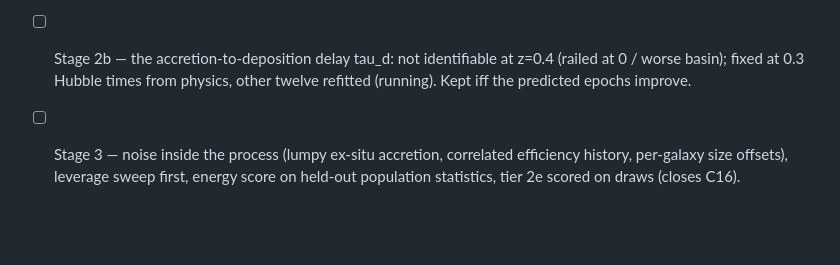
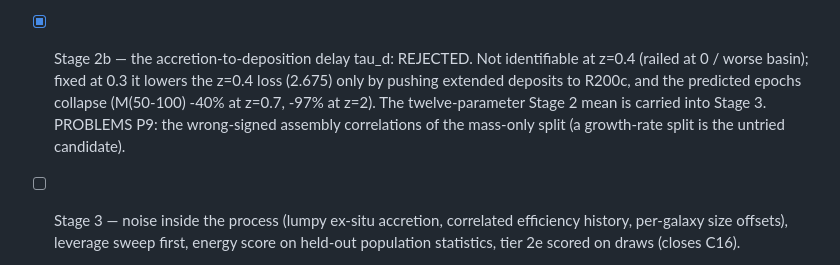
Before and after one commit to dr-guangtou/hongshao, a Markdown page: doc/todo.md, the part around the change. Rendered like a GitHub page; blank space fills up the shorter version.

```diff
--- a/doc/todo.md
+++ b/doc/todo.md
@@ -2314,9 +2314,13 @@ Plan APPROVED and decisions D1–D5 taken by the user on 2026-08-28 (plan §4);
   claim holds for the describable 58%; but the extended channel arrives too
   early (M(50-100) +16-28% on the fit mask at z>=0.7) and the model's
   compact-share/assembly correlations have the WRONG sign against Stage 1.
-- [ ] Stage 2b — the accretion-to-deposition delay tau_d: not identifiable at
-  z=0.4 (railed at 0 / worse basin); fixed at 0.3 Hubble times from physics,
-  other twelve refitted (running). Kept iff the predicted epochs improve.
+- [x] Stage 2b — the accretion-to-deposition delay tau_d: REJECTED. Not
+  identifiable at z=0.4 (railed at 0 / worse basin); fixed at 0.3 it lowers the
+  z=0.4 loss (2.675) only by pushing extended deposits to R200c, and the
+  predicted epochs collapse (M(50-100) -40% at z=0.7, -97% at z=2). The
+  twelve-parameter Stage 2 mean is carried into Stage 3. PROBLEMS P9: the
+  wrong-signed assembly correlations of the mass-only split (a growth-rate
+  split is the untried candidate).
 - [ ] Stage 3 — noise inside the process (lumpy ex-situ accretion, correlated
   efficiency history, per-galaxy size offsets), leverage sweep first, energy score
   on held-out population statistics, tier 2e scored on draws (closes C16).
```
Also changed, not shown: experiments/exp63_analytic_growth/PROBLEMS.md (+12 -0 lines), experiments/exp63_analytic_growth/README.md (+20 -0 lines).
